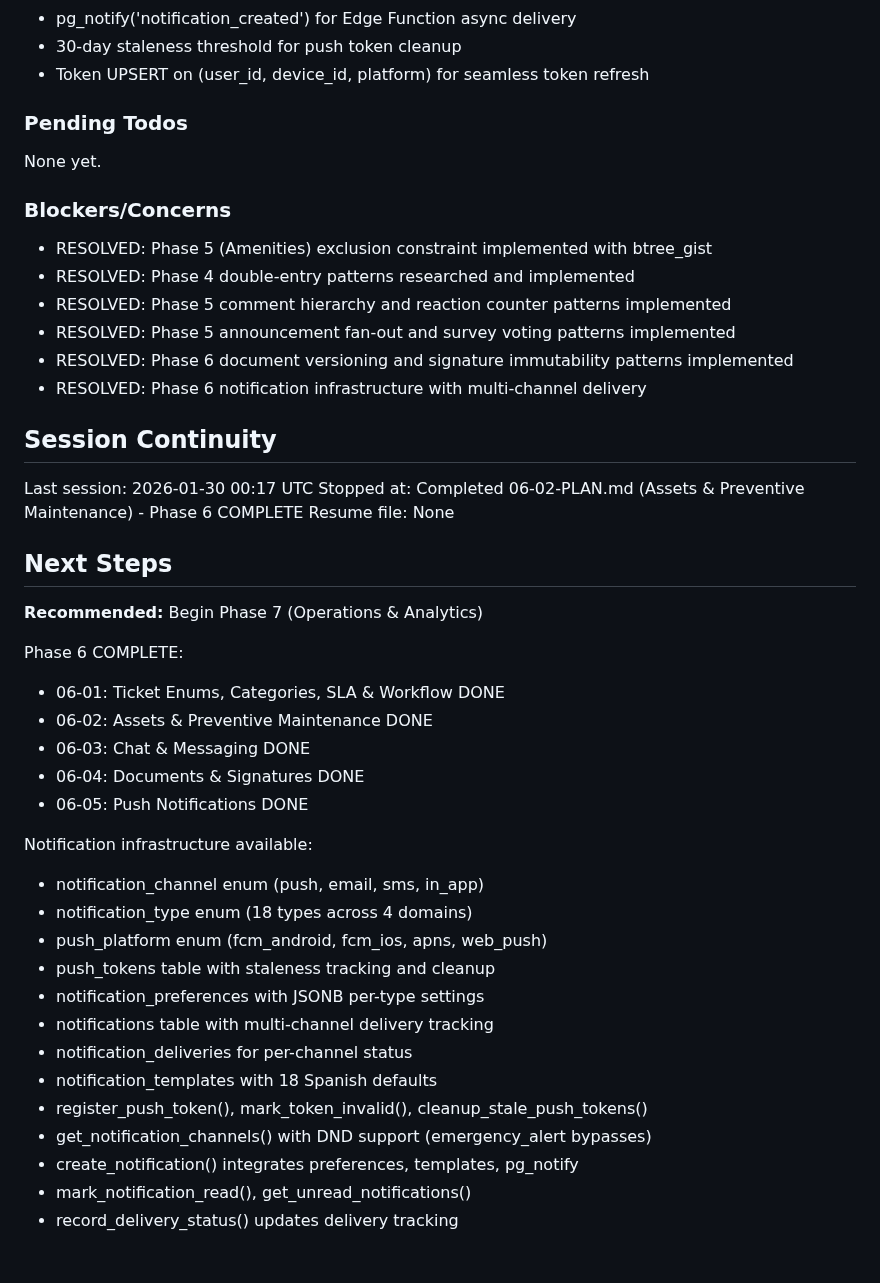
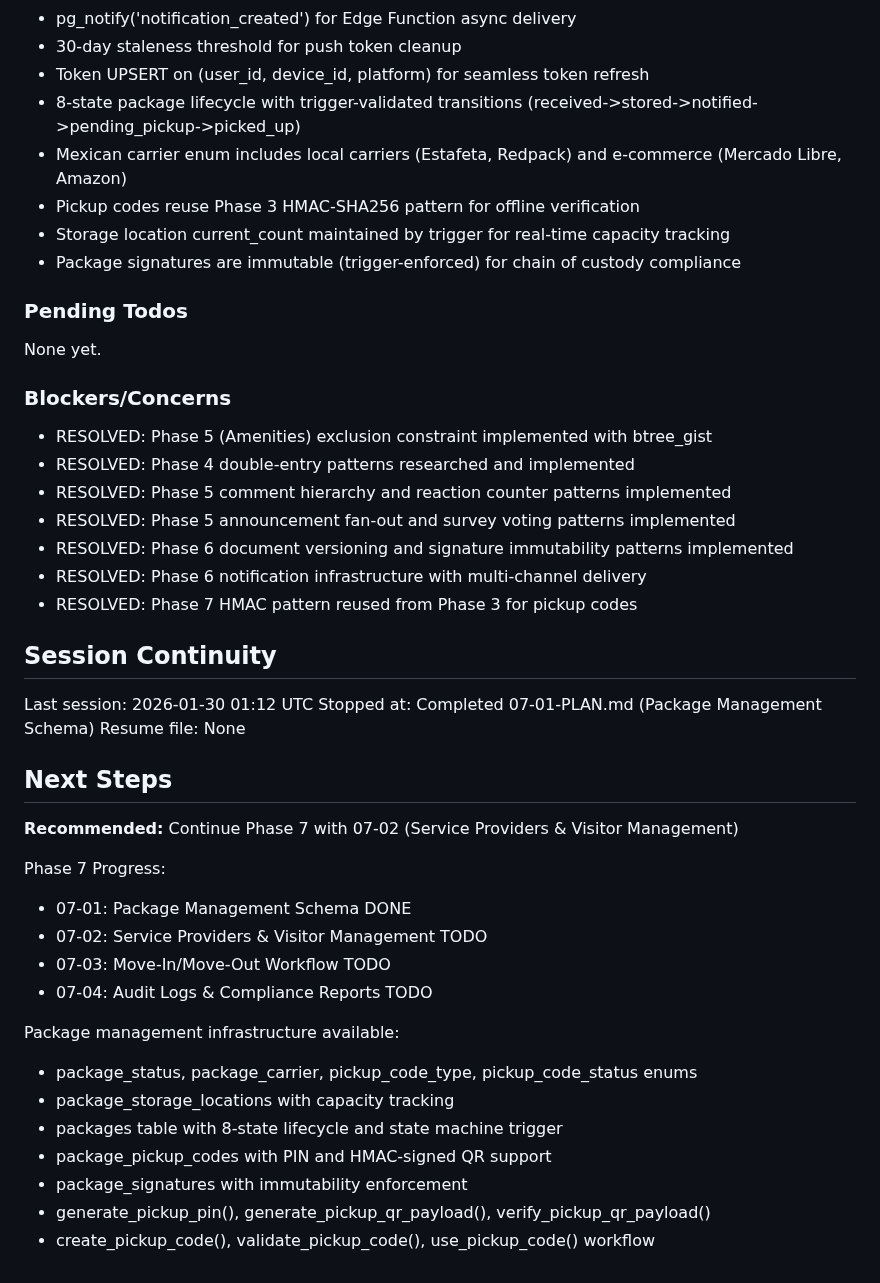
Before and after one commit to LoGebo/colony, a Markdown page: .planning/STATE.md, the part around one of its changes. Drawn GitHub-style.

Commit message:
docs(07-01): complete Package Management Schema plan
Tasks completed: 3/3
- Task 1: Package enum types (package_status, package_carrier, pickup_code_type, pickup_code_status)
- Task 2: Packages and storage locations tables with state machine trigger
- Task 3: Pickup codes and signatures with HMAC verification

SUMMARY: .planning/phases/07-operations-compliance/07-01-SUMMARY.md

```diff
--- a/.planning/STATE.md
+++ b/.planning/STATE.md
@@ -150,6 +151,11 @@ Recent decisions affecting current work:
 - pg_notify('notification_created') for Edge Function async delivery
 - 30-day staleness threshold for push token cleanup
 - Token UPSERT on (user_id, device_id, platform) for seamless token refresh
+- 8-state package lifecycle with trigger-validated transitions (received->stored->notified->pending_pickup->picked_up)
+- Mexican carrier enum includes local carriers (Estafeta, Redpack) and e-commerce (Mercado Libre, Amazon)
+- Pickup codes reuse Phase 3 HMAC-SHA256 pattern for offline verification
+- Storage location current_count maintained by trigger for real-time capacity tracking
+- Package signatures are immutable (trigger-enforced) for chain of custody compliance
 
 ### Pending Todos
 
@@ -163,35 +169,29 @@ None yet.
 - RESOLVED: Phase 5 announcement fan-out and survey voting patterns implemented
 - RESOLVED: Phase 6 document versioning and signature immutability patterns implemented
 - RESOLVED: Phase 6 notification infrastructure with multi-channel delivery
+- RESOLVED: Phase 7 HMAC pattern reused from Phase 3 for pickup codes
 
 ## Session Continuity
 
-Last session: 2026-01-30 00:17 UTC
-Stopped at: Completed 06-02-PLAN.md (Assets & Preventive Maintenance) - Phase 6 COMPLETE
+Last session: 2026-01-30 01:12 UTC
+Stopped at: Completed 07-01-PLAN.md (Package Management Schema)
 Resume file: None
 
 ## Next Steps
 
-**Recommended:** Begin Phase 7 (Operations & Analytics)
+**Recommended:** Continue Phase 7 with 07-02 (Service Providers & Visitor Management)
 
-Phase 6 COMPLETE:
-- 06-01: Ticket Enums, Categories, SLA & Workflow DONE
-- 06-02: Assets & Preventive Maintenance DONE
-- 06-03: Chat & Messaging DONE
-- 06-04: Documents & Signatures DONE
-- 06-05: Push Notifications DONE
+Phase 7 Progress:
+- 07-01: Package Management Schema DONE
+- 07-02: Service Providers & Visitor Management TODO
+- 07-03: Move-In/Move-Out Workflow TODO
+- 07-04: Audit Logs & Compliance Reports TODO
 
-Notification infrastructure available:
-- notification_channel enum (push, email, sms, in_app)
-- notification_type enum (18 types across 4 domains)
-- push_platform enum (fcm_android, fcm_ios, apns, web_push)
-- push_tokens table with staleness tracking and cleanup
-- notification_preferences with JSONB per-type settings
-- notifications table with multi-channel delivery tracking
-- notification_deliveries for per-channel status
-- notification_templates with 18 Spanish defaults
-- register_push_token(), mark_token_invalid(), cleanup_stale_push_tokens()
-- get_notification_channels() with DND support (emergency_alert bypasses)
-- create_notification() integrates preferences, templates, pg_notify
-- mark_notification_read(), get_unread_notifications()
-- record_delivery_status() updates delivery tracking
+Package management infrastructure available:
+- package_status, package_carrier, pickup_code_type, pickup_code_status enums
+- package_storage_locations with capacity tracking
+- packages table with 8-state lifecycle and state machine trigger
+- package_pickup_codes with PIN and HMAC-signed QR support
+- package_signatures with immutability enforcement
+- generate_pickup_pin(), generate_pickup_qr_payload(), verify_pickup_qr_payload()
+- create_pickup_code(), validate_pickup_code(), use_pickup_code() workflow
```
Also changed, not shown: other parts of .planning/STATE.md (+12 -11 lines), 1 other file.
